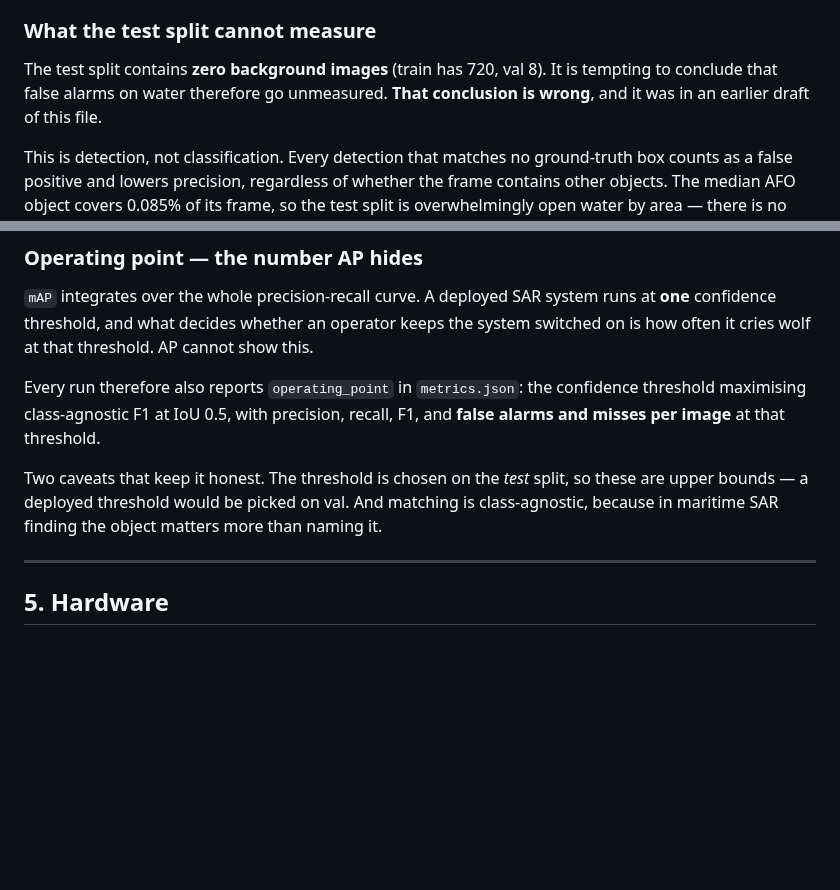
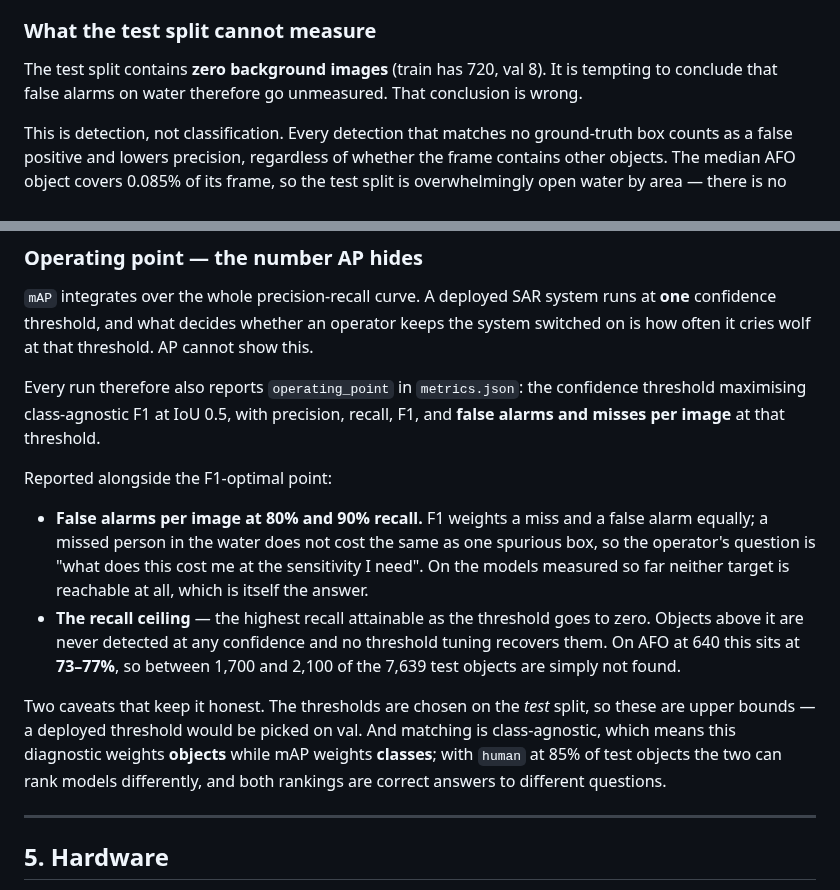
Before and after one commit to Panicum/afo-benchmark, a Markdown page: BENCHMARK.md, 2 parts joined by grey strips. Rendered like a GitHub page; blank space fills up the shorter version.

```diff
--- a/BENCHMARK.md
+++ b/BENCHMARK.md
@@ -44,7 +44,7 @@ Labels are normalised, so they are unchanged. Both benchmark resolutions (640 an
 
 ### What the test split cannot measure
 
-The test split contains **zero background images** (train has 720, val 8). It is tempting to conclude that false alarms on water therefore go unmeasured. **That conclusion is wrong**, and it was in an earlier draft of this file.
+The test split contains **zero background images** (train has 720, val 8). It is tempting to conclude that false alarms on water therefore go unmeasured. That conclusion is wrong.
 
 This is detection, not classification. Every detection that matches no ground-truth box counts as a false positive and lowers precision, regardless of whether the frame contains other objects. The median AFO object covers 0.085% of its frame, so the test split is overwhelmingly open water by area — there is no shortage of water on which a detector can be caught firing. mAP penalises wave-crest detections correctly.
 
@@ -131,7 +131,12 @@ COCO's standard `AP-S` / `AP-M` / `AP-L` (native pixels, 32²/96² thresholds) a
 
 Every run therefore also reports `operating_point` in `metrics.json`: the confidence threshold maximising class-agnostic F1 at IoU 0.5, with precision, recall, F1, and **false alarms and misses per image** at that threshold.
 
-Two caveats that keep it honest. The threshold is chosen on the *test* split, so these are upper bounds — a deployed threshold would be picked on val. And matching is class-agnostic, because in maritime SAR finding the object matters more than naming it.
+Reported alongside the F1-optimal point:
+
+- **False alarms per image at 80% and 90% recall.** F1 weights a miss and a false alarm equally; a missed person in the water does not cost the same as one spurious box, so the operator's question is "what does this cost me at the sensitivity I need". On the models measured so far neither target is reachable at all, which is itself the answer.
+- **The recall ceiling** — the highest recall attainable as the threshold goes to zero. Objects above it are never detected at any confidence and no threshold tuning recovers them. On AFO at 640 this sits at **73–77%**, so between 1,700 and 2,100 of the 7,639 test objects are simply not found.
+
+Two caveats that keep it honest. The thresholds are chosen on the *test* split, so these are upper bounds — a deployed threshold would be picked on val. And matching is class-agnostic, which means this diagnostic weights **objects** while mAP weights **classes**; with `human` at 85% of test objects the two can rank models differently, and both rankings are correct answers to different questions.
 
 ---
 
```
Also changed, not shown: README.md (+16 -8 lines), docs/figures/pr-curves.png (added), 6 other files.
